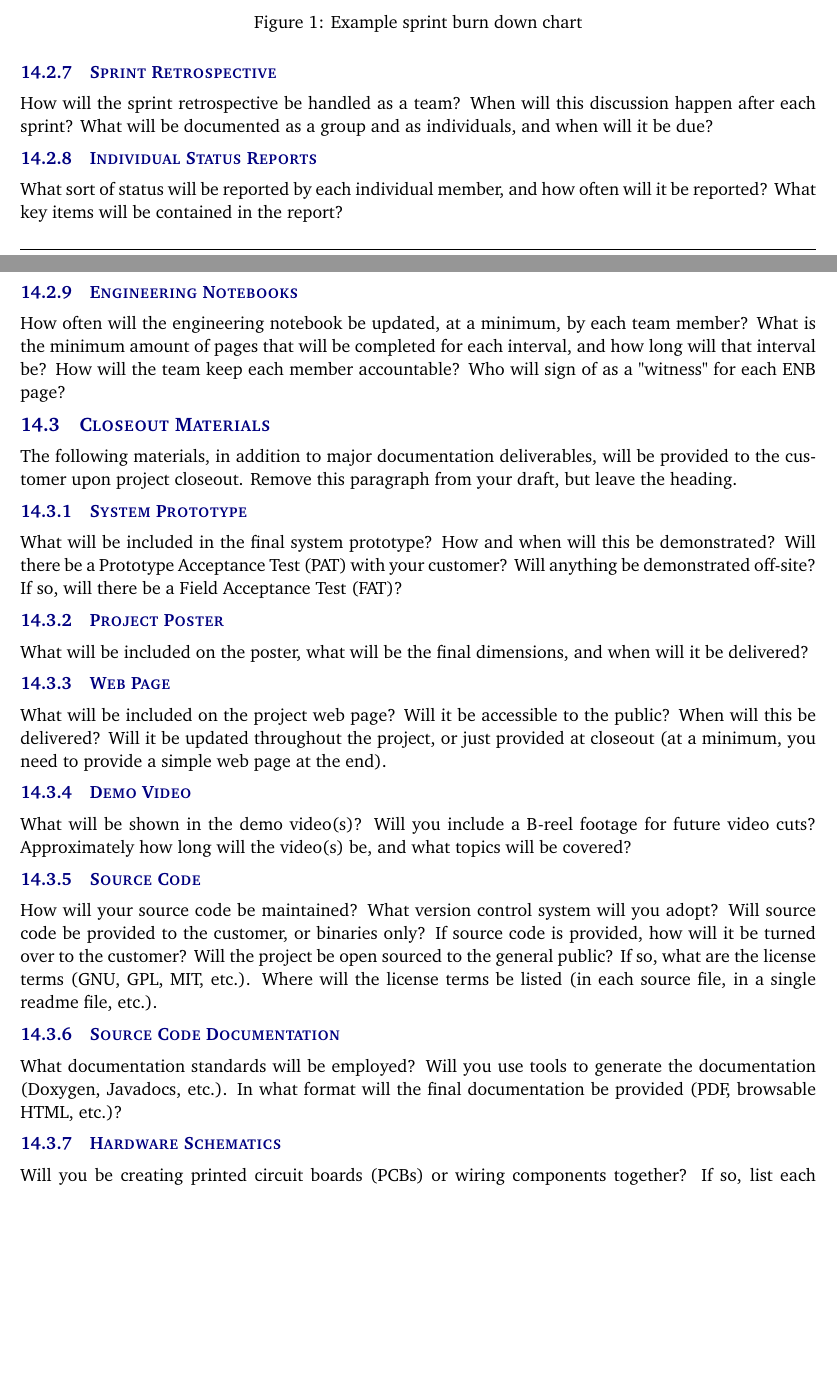
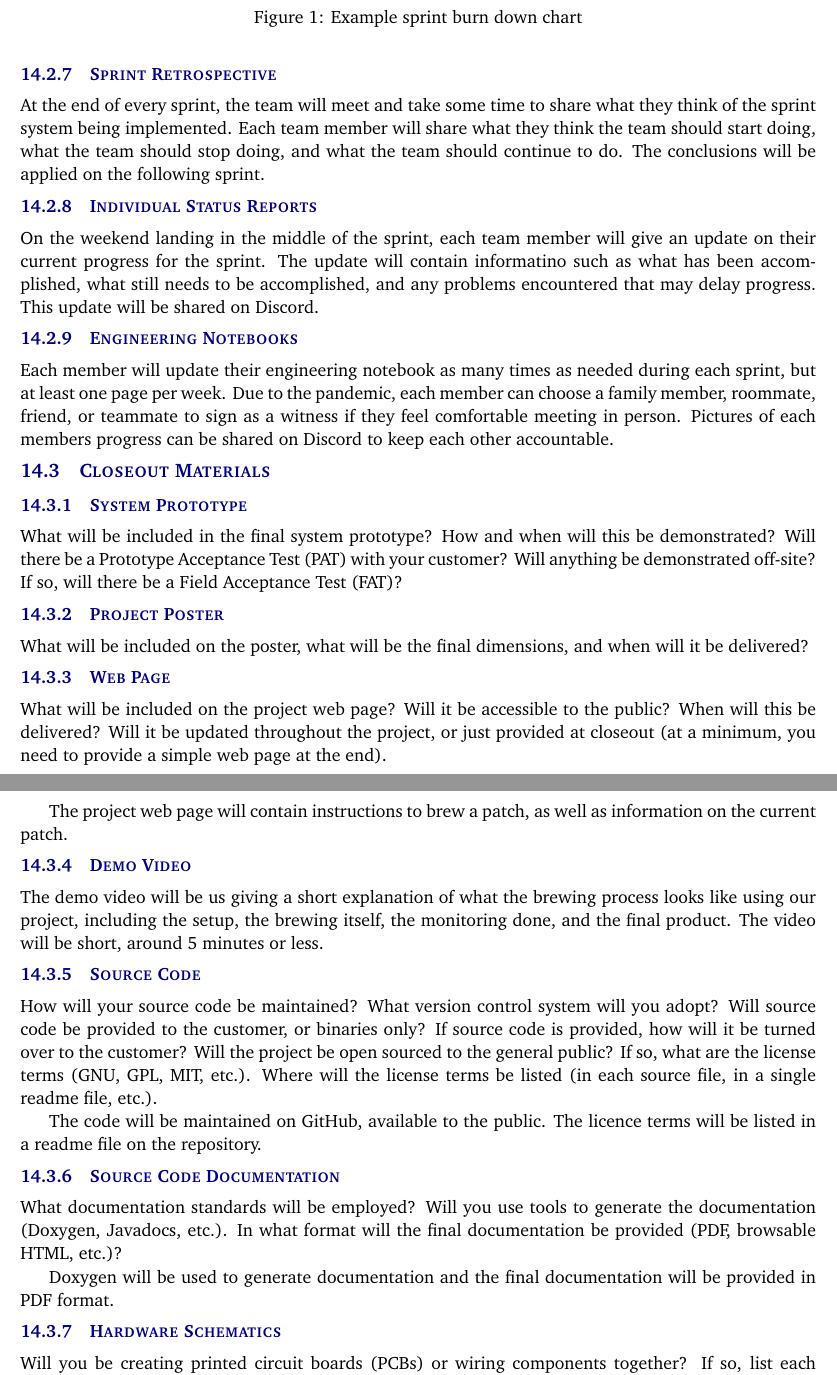
Before and after one commit to juyoungjung0326/SD1_project_charter, a LaTeX document (project_charter.tex, which reads tex/documentation_reporting.tex): two parts of pages 13 and 14 of 16 before the commit and two parts of pages 14 and 15 of 16 after it, joined at a grey line, cut so that both start at the same text, the shorter picture padded with empty space. Compiled offline with pdfLaTeX.

Commit message:
First documentation_reporting edit

```diff
--- a/tex/documentation_reporting.tex
+++ b/tex/documentation_reporting.tex
@@ -43,16 +52,18 @@ Who will be responsible for generating the burn down charts for each sprint? How
 \end{figure}
 
 \subsubsection{Sprint Retrospective}
-How will the sprint retrospective be handled as a team? When will this discussion happen after each sprint? What will be documented as a group and as individuals, and when will it be due?
+
+At the end of every sprint, the team will meet and take some time to share what they think of the sprint system being implemented. Each team member will share what they think the team should start doing, what the team should stop doing, and what the team should continue to do. The conclusions will be applied on the following sprint.
 
 \subsubsection{Individual Status Reports}
-What sort of status will be reported by each individual member, and how often will it be reported? What key items will be contained in the report?
+
+On the weekend landing in the middle of the sprint, each team member will give an update on their current progress for the sprint. The update will contain informatino such as what has been accomplished, what still needs to be accomplished, and any problems encountered that may delay progress. This update will be shared on Discord.
 
 \subsubsection{Engineering Notebooks}
-How often will the engineering notebook be updated, at a minimum, by each team member? What is the minimum amount of pages that will be completed for each interval, and how long will that interval be? How will the team keep each member accountable? Who will sign of as a "witness" for each ENB page?
+
+Each member will update their engineering notebook as many times as needed during each sprint, but at least one page per week. Due to the pandemic, each member can choose a family member, roommate, friend, or teammate to sign as a witness if they feel comfortable meeting in person. Pictures of each members progress can be shared on Discord to keep each other accountable.
 
 \subsection{Closeout Materials}
-The following materials, in addition to major documentation deliverables, will be provided to the customer upon project closeout. Remove this paragraph from your draft, but leave the heading.
 
 \subsubsection{System Prototype}
 What will be included in the final system prototype? How and when will this be demonstrated? Will there be a Prototype Acceptance Test (PAT) with your customer? Will anything be demonstrated off-site? If so, will there be a Field Acceptance Test (FAT)?
@@ -63,14 +74,20 @@ What will be included on the poster, what will be the final dimensions, and when
 \subsubsection{Web Page}
 What will be included on the project web page? Will it be accessible to the public? When will this be delivered? Will it be updated throughout the project, or just provided at closeout (at a minimum, you need to provide a simple web page at the end).
 
+The project web page will contain instructions to brew a patch, as well as information on the current patch.
+
 \subsubsection{Demo Video}
-What will be shown in the demo video(s)? Will you include a B-reel footage for future video cuts? Approximately how long will the video(s) be, and what topics will be covered?
+The demo video will be us giving a short explanation of what the brewing process looks like using our project, including the setup, the brewing itself, the monitoring done, and the final product. The video will be short, around 5 minutes or less.
 
 \subsubsection{Source Code}
 How will your source code be maintained? What version control system will you adopt? Will source code be provided to the customer, or binaries only? If source code is provided, how will it be turned over to the customer? Will the project be open sourced to the general public? If so, what are the license terms (GNU, GPL, MIT, etc.). Where will the license terms be listed (in each source file, in a single readme file, etc.).
 
+The code will be maintained on GitHub, available to the public. The licence terms will be listed in a readme file on the repository.
+
 \subsubsection{Source Code Documentation}
 What documentation standards will be employed? Will you use tools to generate the documentation (Doxygen, Javadocs, etc.). In what format will the final documentation be provided (PDF, browsable HTML, etc.)?
+
+Doxygen will be used to generate documentation and the final documentation will be provided in PDF format.
 
 \subsubsection{Hardware Schematics}
 Will you be creating printed circuit boards (PCBs) or wiring components together? If so, list each applicable schematic and what sort of data it will contain (PCB layout, wiring diagram, etc.). If your project is purely software, omit this section.
```
Also changed, not shown: tex/documentation_reporting.tex (32 more changed lines).
